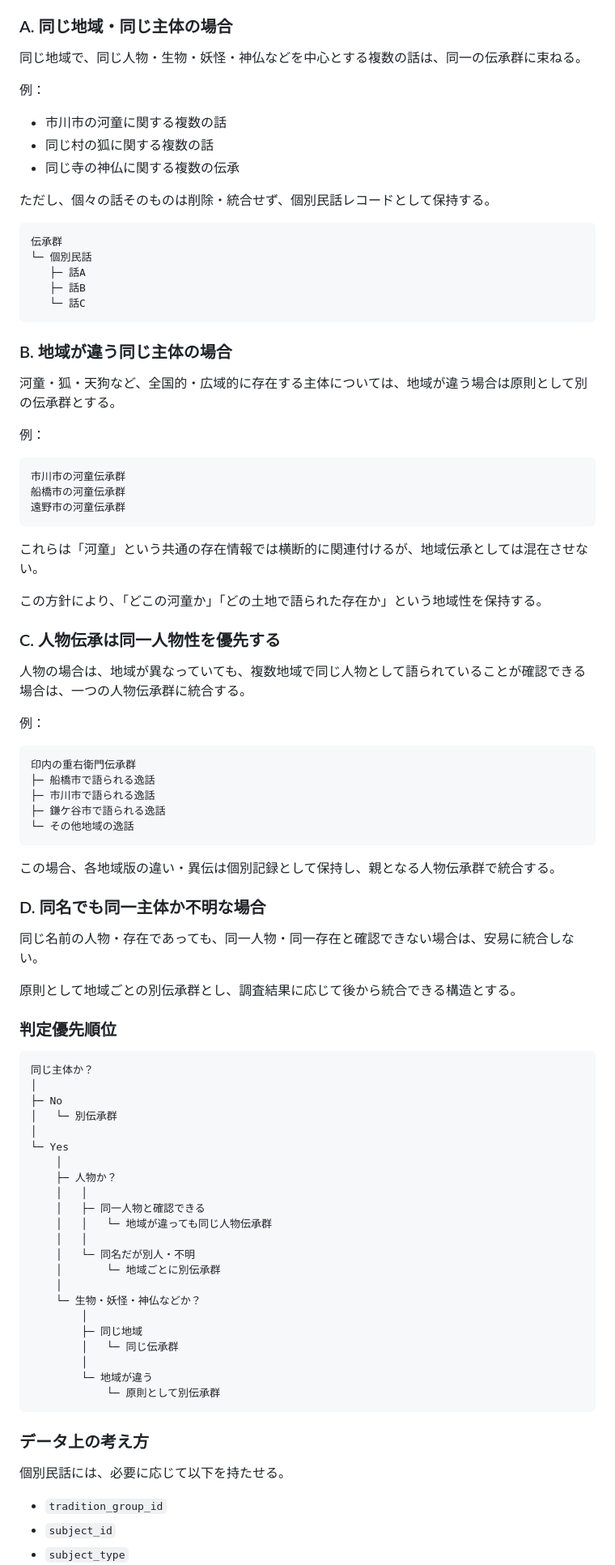
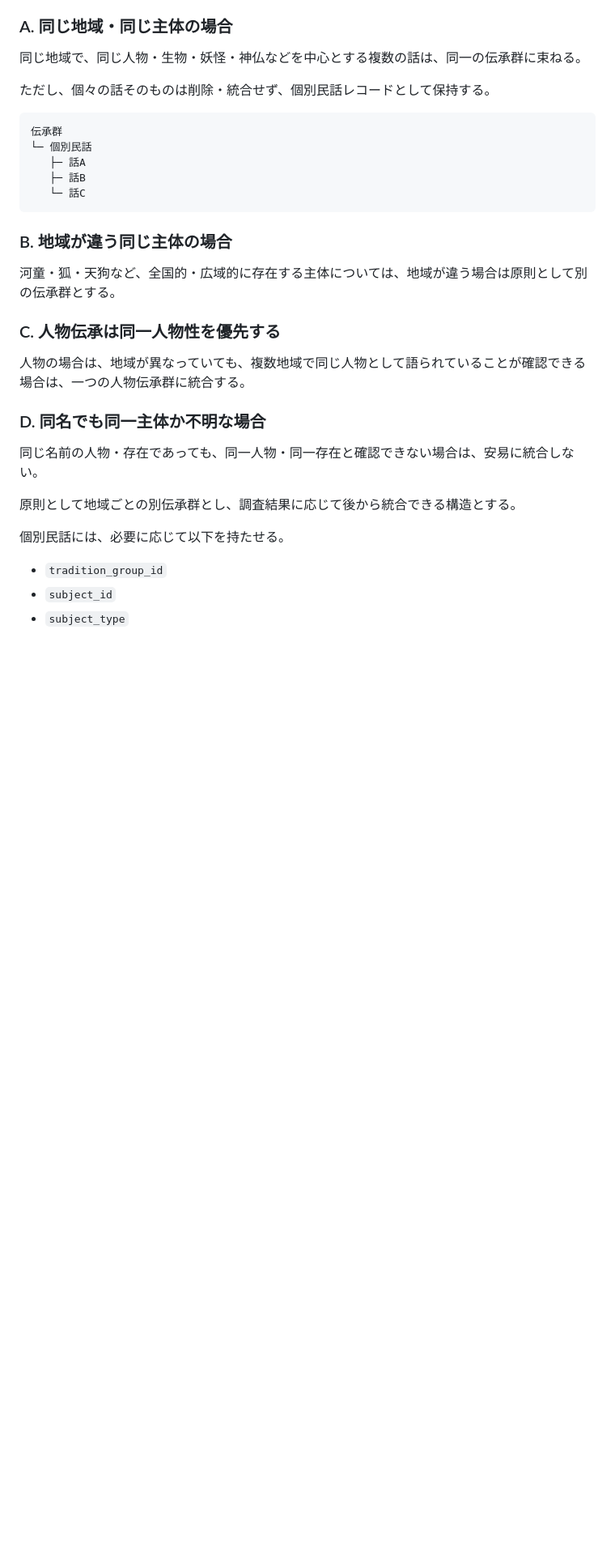
Before and after one commit to nisehatakiti/HATAKITI.com, a Markdown page: docs/08-JapaneseFolktales.md, the part around one of its changes. Shown at 81% size. Rendered like a GitHub page; blank space fills up the shorter version.

````diff
--- a/docs/08-JapaneseFolktales.md
+++ b/docs/08-JapaneseFolktales.md
@@ -178,12 +289,6 @@ HATAKITI.com全体の方向性である「自分が読みたいページを作
 
 同じ地域で、同じ人物・生物・妖怪・神仏などを中心とする複数の話は、同一の伝承群に束ねる。
 
-例：
-
-- 市川市の河童に関する複数の話
-- 同じ村の狐に関する複数の話
-- 同じ寺の神仏に関する複数の伝承
-
 ただし、個々の話そのものは削除・統合せず、個別民話レコードとして保持する。
 
 ```text
@@ -198,33 +303,9 @@ HATAKITI.com全体の方向性である「自分が読みたいページを作
 
 河童・狐・天狗など、全国的・広域的に存在する主体については、地域が違う場合は原則として別の伝承群とする。
 
-例：
-
-```text
-市川市の河童伝承群
-船橋市の河童伝承群
-遠野市の河童伝承群
-```
-
-これらは「河童」という共通の存在情報では横断的に関連付けるが、地域伝承としては混在させない。
-
-この方針により、「どこの河童か」「どの土地で語られた存在か」という地域性を保持する。
-
 ### C. 人物伝承は同一人物性を優先する
 
 人物の場合は、地域が異なっていても、複数地域で同じ人物として語られていることが確認できる場合は、一つの人物伝承群に統合する。
-
-例：
-
-```text
-印内の重右衛門伝承群
-├─ 船橋市で語られる逸話
-├─ 市川市で語られる逸話
-├─ 鎌ケ谷市で語られる逸話
-└─ その他地域の逸話
-```
-
-この場合、各地域版の違い・異伝は個別記録として保持し、親となる人物伝承群で統合する。
 
 ### D. 同名でも同一主体か不明な場合
 
@@ -232,35 +313,6 @@ HATAKITI.com全体の方向性である「自分が読みたいページを作
 
 原則として地域ごとの別伝承群とし、調査結果に応じて後から統合できる構造とする。
 
-### 判定優先順位
-
-```text
-同じ主体か？
-│
-├─ No
-│   └─ 別伝承群
-│
-└─ Yes
-    │
-    ├─ 人物か？
-    │   │
-    │   ├─ 同一人物と確認できる
-    │   │   └─ 地域が違っても同じ人物伝承群
-    │   │
-    │   └─ 同名だが別人・不明
-    │       └─ 地域ごとに別伝承群
-    │
-    └─ 生物・妖怪・神仏などか？
-        │
-        ├─ 同じ地域
-        │   └─ 同じ伝承群
-        │
-        └─ 地域が違う
-            └─ 原則として別伝承群
-```
-
-### データ上の考え方
-
 個別民話には、必要に応じて以下を持たせる。
 
 - `tradition_group_id`
````
Also changed, not shown: other parts of docs/08-JapaneseFolktales.md (+125 -51 lines).
